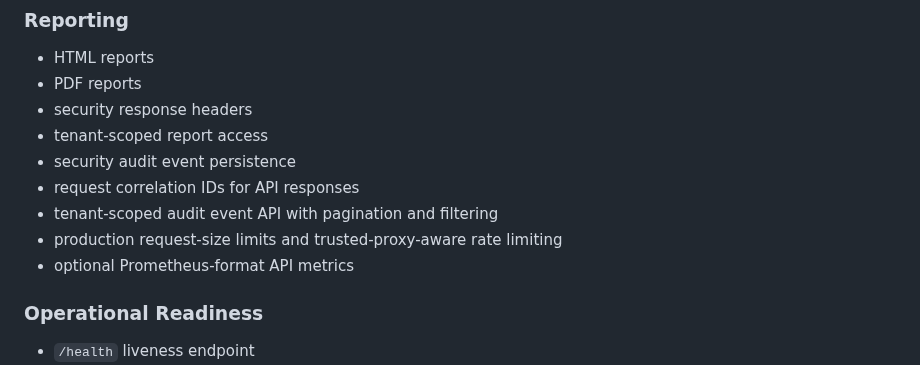
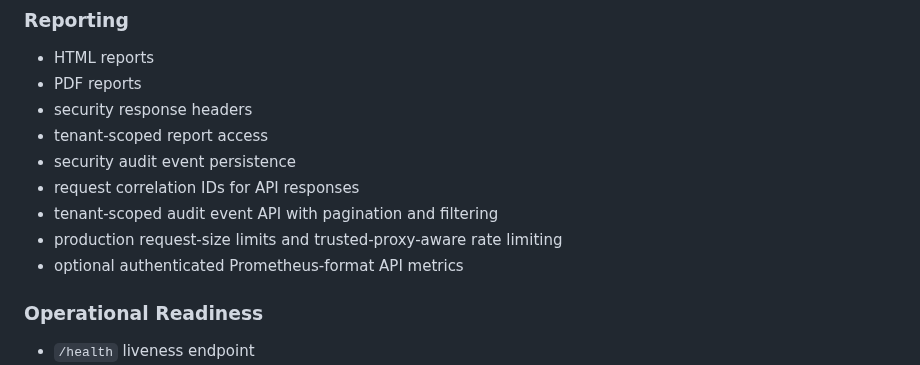
Before and after one commit to pentest-sourav/cloudsentinel, a Markdown page: README.md, the part around the change. Rendered like a GitHub page.

Commit message:
docs: update verified test baseline and metrics security

```diff
--- a/README.md
+++ b/README.md
@@ -220,7 +220,7 @@ See the project documentation for the current onboarding details.
 - request correlation IDs for API responses
 - tenant-scoped audit event API with pagination and filtering
 - production request-size limits and trusted-proxy-aware rate limiting
-- optional Prometheus-format API metrics
+- optional authenticated Prometheus-format API metrics
 
 ### Operational Readiness
 
```
